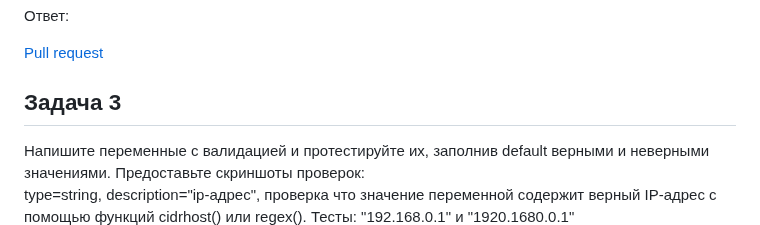
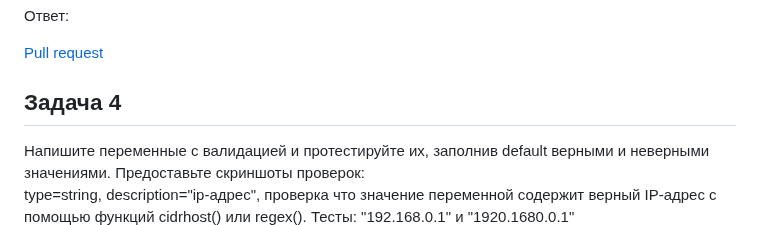
Before and after one commit to tomaevmax/devops-netology, a Markdown page: dz.md, the part around the change. Rendered like a GitHub page.

```diff
--- a/dz.md
+++ b/dz.md
@@ -136,7 +136,7 @@ Reference: https://github.com/terraform-linters/tflint-ruleset-terraform/blob/v0
 
 [Pull request](https://github.com/tomaevmax/devops-netology/pull/1)
 
-## Задача 3
+## Задача 4
 
 Напишите переменные с валидацией и протестируйте их, заполнив default верными и неверными значениями. Предоставьте скриншоты проверок:
 type=string, description="ip-адрес", проверка что значение переменной содержит верный IP-адрес с помощью функций cidrhost() или regex(). Тесты: "192.168.0.1" и "1920.1680.0.1"
```
